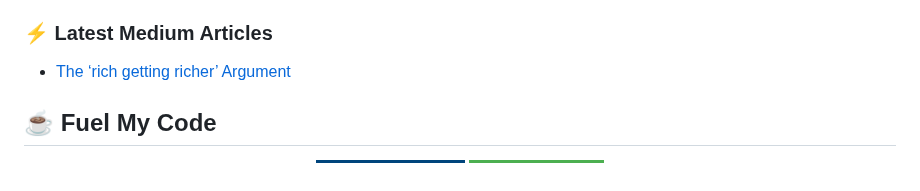
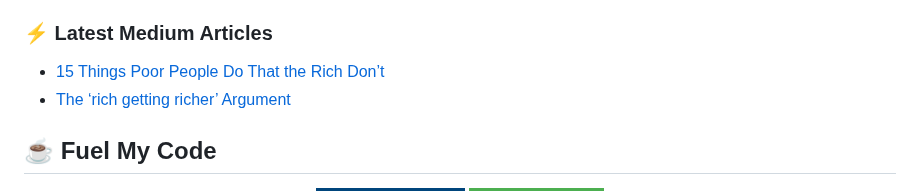
Before and after one commit to AndroidWithRossyn/AndroidWithRossyn, a Markdown page: README.md, the part around the change. Rendered like a GitHub page; badges without logos.

Commit message:
Updated with the latest blog posts

```diff
--- a/README.md
+++ b/README.md
@@ -69,6 +69,7 @@ My true work is in private repos.</span>
 
 ### :zap: Latest Medium Articles
 <!-- ARTICLES:START -->
+- [15 Things Poor People Do That the Rich Don’t](https://rohitrajkhorwal.medium.com/15-things-poor-people-do-that-the-rich-dont-ad24458a59ca?source=rss-40883ee5aa3e------2)
 - [The ‘rich getting richer’ Argument](https://rohitrajkhorwal.medium.com/the-rich-getting-richer-argument-af546d1f22af?source=rss-40883ee5aa3e------2)
 <!-- ARTICLES:END -->
 
```
